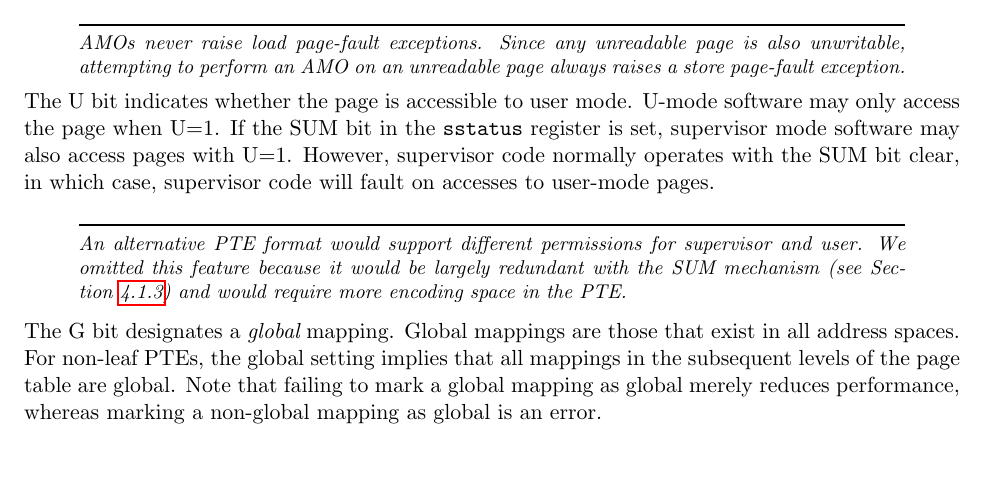
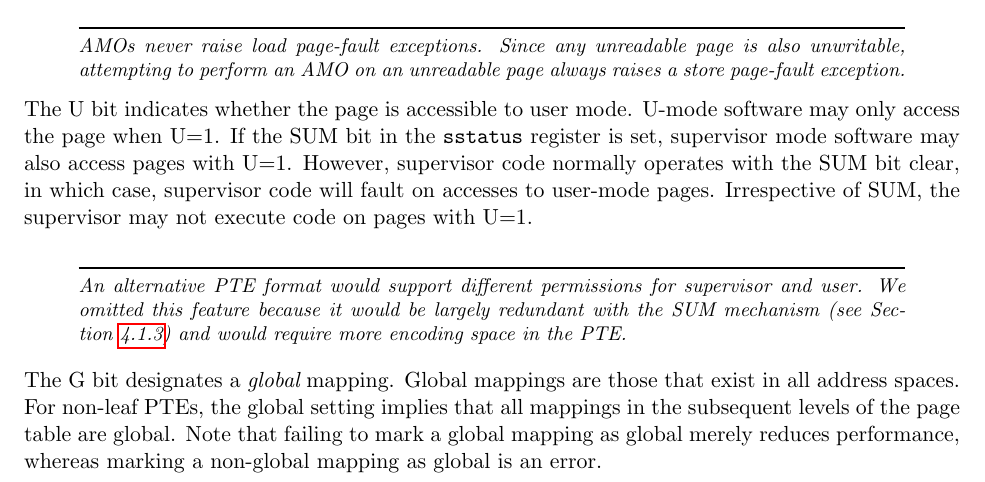
Before and after one commit to riscv/riscv-isa-manual, a LaTeX thesis (src/riscv-privileged.tex, which reads src/supervisor.tex): part of page 73 of 105, cut so that both start at the same text. Compiled offline with pdfLaTeX.

Commit message:
Clarify that SUM does not permit supervisor execution from user pages
This is already written in the SUM section, but it's better to have it
in both places.

```diff
--- a/src/supervisor.tex
+++ b/src/supervisor.tex
@@ -1143,6 +1143,7 @@ in the {\tt sstatus} register is
 set, supervisor mode software may also access pages with U=1.
 However, supervisor code normally operates with the SUM bit clear, in
 which case, supervisor code will fault on accesses to user-mode pages.
+Irrespective of SUM, the supervisor may not execute code on pages with U=1.
 
 \begin{commentary}
 An alternative PTE format would support different permissions for supervisor
```
